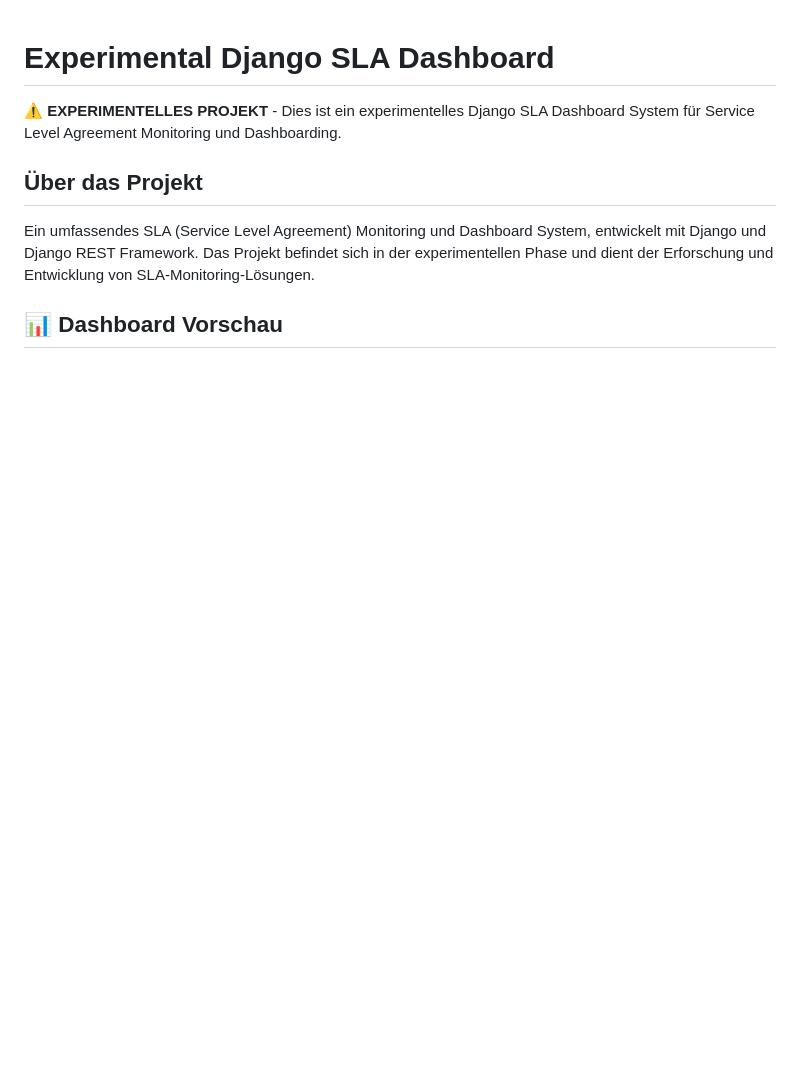
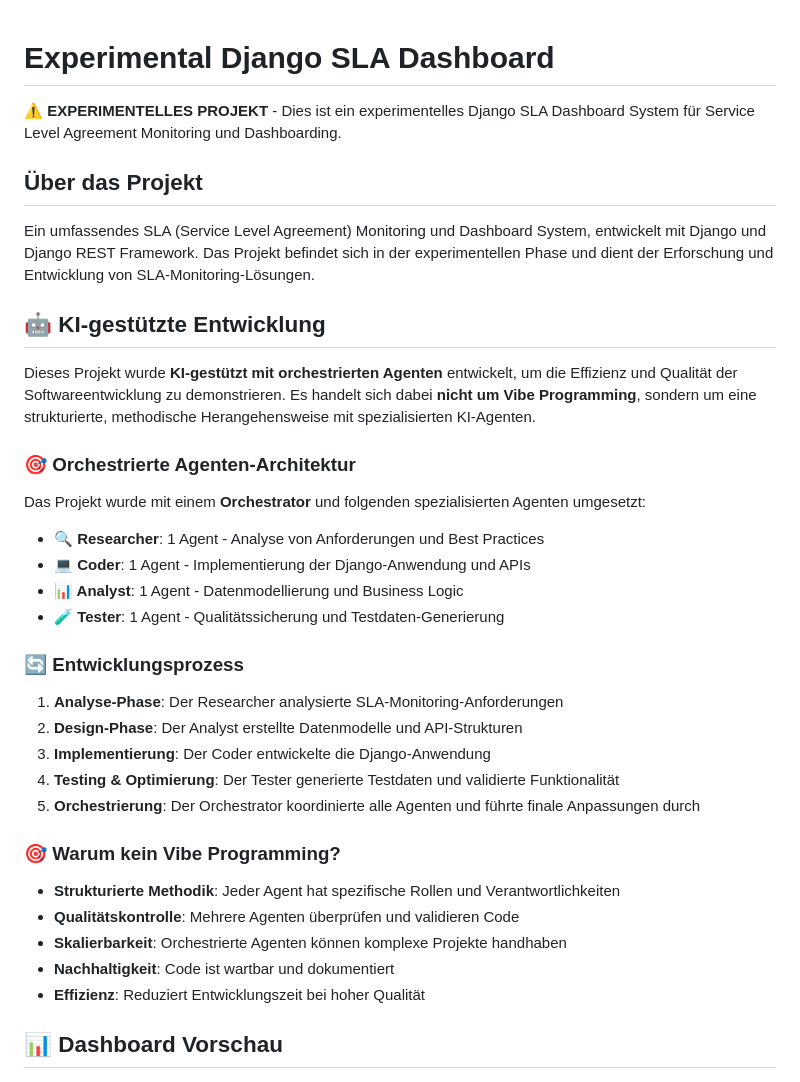
Before and after one commit to bks-lab/experimental-django-sla-dashboard, a Markdown page: README.md, the part around the change. Rendered like a GitHub page; blank space fills up the shorter version.

Commit message:
Erweiterung der README.md um Informationen zur KI-gestützten Entwicklung und der Architektur orchestrierter Agenten. Beschreibung des Entwicklungsprozesses und der Vorteile gegenüber Vibe Programming hinzugefügt.

```diff
--- a/README.md
+++ b/README.md
@@ -5,6 +5,35 @@
 ## Über das Projekt
 
 Ein umfassendes SLA (Service Level Agreement) Monitoring und Dashboard System, entwickelt mit Django und Django REST Framework. Das Projekt befindet sich in der experimentellen Phase und dient der Erforschung und Entwicklung von SLA-Monitoring-Lösungen.
+
+## 🤖 KI-gestützte Entwicklung
+
+Dieses Projekt wurde **KI-gestützt mit orchestrierten Agenten** entwickelt, um die Effizienz und Qualität der Softwareentwicklung zu demonstrieren. Es handelt sich dabei **nicht um Vibe Programming**, sondern um eine strukturierte, methodische Herangehensweise mit spezialisierten KI-Agenten.
+
+### 🎯 Orchestrierte Agenten-Architektur
+
+Das Projekt wurde mit einem **Orchestrator** und folgenden spezialisierten Agenten umgesetzt:
+
+- **🔍 Researcher**: 1 Agent - Analyse von Anforderungen und Best Practices
+- **💻 Coder**: 1 Agent - Implementierung der Django-Anwendung und APIs
+- **📊 Analyst**: 1 Agent - Datenmodellierung und Business Logic
+- **🧪 Tester**: 1 Agent - Qualitätssicherung und Testdaten-Generierung
+
+### 🔄 Entwicklungsprozess
+
+1. **Analyse-Phase**: Der Researcher analysierte SLA-Monitoring-Anforderungen
+2. **Design-Phase**: Der Analyst erstellte Datenmodelle und API-Strukturen
+3. **Implementierung**: Der Coder entwickelte die Django-Anwendung
+4. **Testing & Optimierung**: Der Tester generierte Testdaten und validierte Funktionalität
+5. **Orchestrierung**: Der Orchestrator koordinierte alle Agenten und führte finale Anpassungen durch
+
+### 🎯 Warum kein Vibe Programming?
+
+- **Strukturierte Methodik**: Jeder Agent hat spezifische Rollen und Verantwortlichkeiten
+- **Qualitätskontrolle**: Mehrere Agenten überprüfen und validieren Code
+- **Skalierbarkeit**: Orchestrierte Agenten können komplexe Projekte handhaben
+- **Nachhaltigkeit**: Code ist wartbar und dokumentiert
+- **Effizienz**: Reduziert Entwicklungszeit bei hoher Qualität
 
 ## 📊 Dashboard Vorschau
 
```
